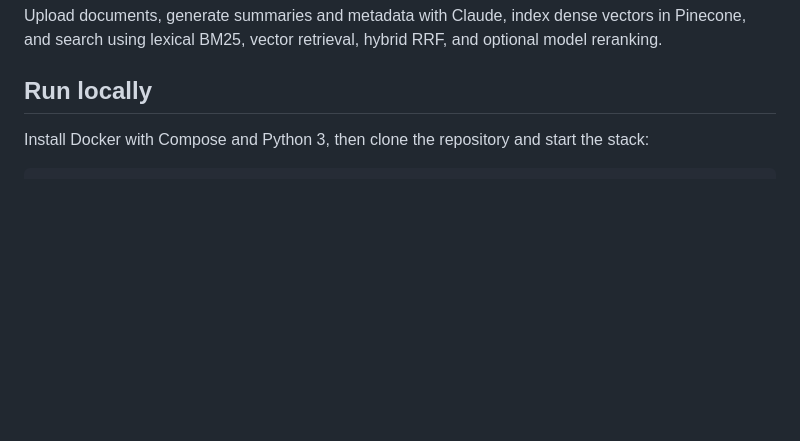
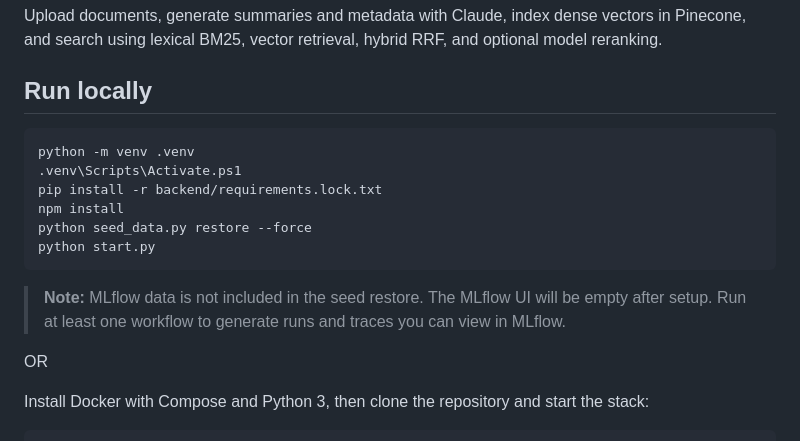
Before and after one commit to kartik170997/servewell, a Markdown page: README.md, the part around the change. GitHub-like rendering; blank space fills up the shorter version.

````diff
--- a/README.md
+++ b/README.md
@@ -3,6 +3,19 @@
 Upload documents, generate summaries and metadata with Claude, index dense vectors in Pinecone, and search using lexical BM25, vector retrieval, hybrid RRF, and optional model reranking.
 
 ## Run locally
+
+```sh
+python -m venv .venv
+.venv\Scripts\Activate.ps1
+pip install -r backend/requirements.lock.txt
+npm install
+python seed_data.py restore --force
+python start.py
+```
+
+> **Note:** MLflow data is not included in the seed restore. The MLflow UI will be empty after setup. Run at least one workflow to generate runs and traces you can view in MLflow.
+
+OR
 
 Install Docker with Compose and Python 3, then clone the repository and start the stack:
 
````
